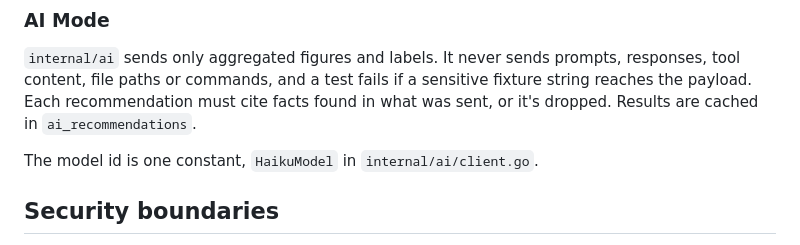
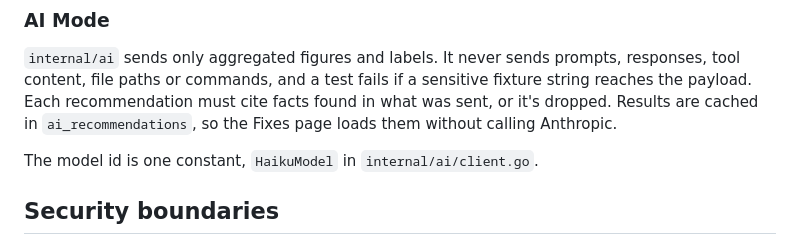
Before and after one commit to infrapalhq/infrapal-token-advisor, a Markdown page: docs/ARCHITECTURE.md, the part around the change. Rendered like a GitHub page.

```diff
--- a/docs/ARCHITECTURE.md
+++ b/docs/ARCHITECTURE.md
@@ -97,7 +97,8 @@ confidence label, and document it in [ACCURACY.md](ACCURACY.md).
 `internal/ai` sends only aggregated figures and labels. It never sends prompts,
 responses, tool content, file paths or commands, and a test fails if a sensitive
 fixture string reaches the payload. Each recommendation must cite facts found in
-what was sent, or it's dropped. Results are cached in `ai_recommendations`.
+what was sent, or it's dropped. Results are cached in `ai_recommendations`, so
+the Fixes page loads them without calling Anthropic.
 
 The model id is one constant, `HaikuModel` in `internal/ai/client.go`.
 
```
Also changed, not shown: README.md (+3 -2 lines), SECURITY.md (+1 -1 lines), docs/assets/fixes.png, docs/assets/overview.png, docs/assets/session.png, docs/assets/sessions.png, 8 other files.
